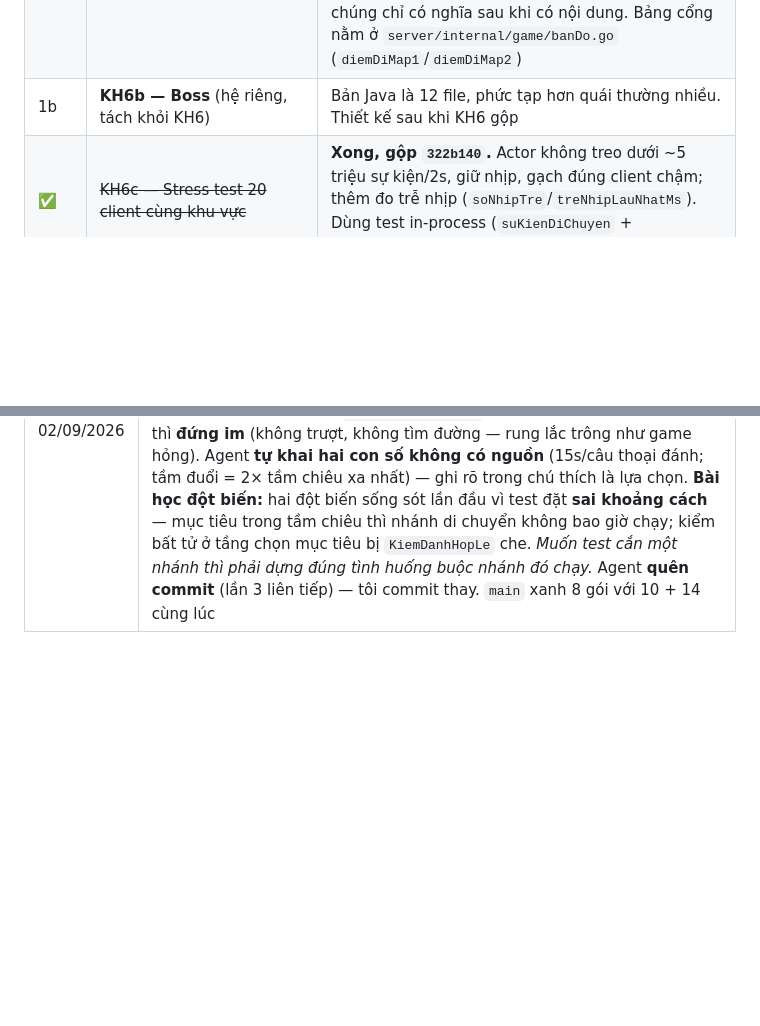
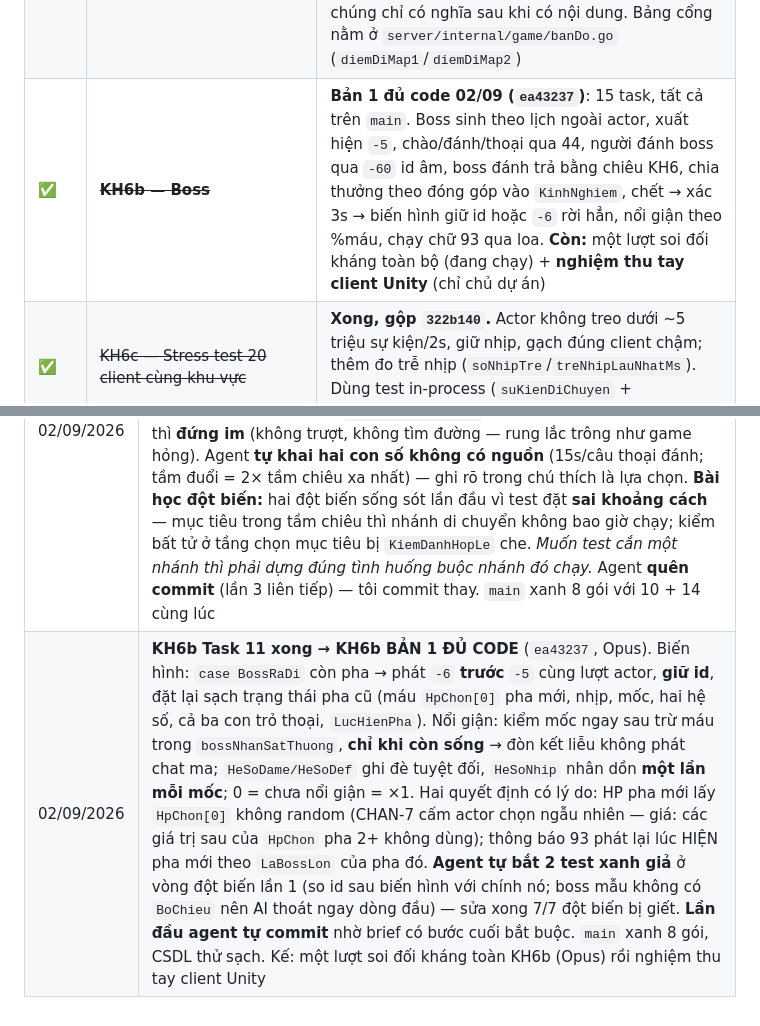
Before and after one commit to KNAGENCY/NRO_GoiBanGiao, a Markdown page: BAT-DAU-TU-DAY.md, 2 parts joined by grey strips. GitHub-like rendering; blank space fills up the shorter version.

Commit message:
docs(kh6b): task 11 xong — KH6b ban 1 du code; dang soi doi khang toan bo
Co-Authored-By: Claude Opus 5 <noreply@anthropic.com>

```diff
--- a/BAT-DAU-TU-DAY.md
+++ b/BAT-DAU-TU-DAY.md
@@ -165,7 +165,7 @@ Xếp theo thứ tự nên làm:
 | ⏳ | **Vertical slice Task 10 — clean full + warm smoke** | Canonical oracle đã harden **24 case**, 4 mutation; stale lock owner=0 đã đi qua. Full ArtRoot Task 8 v22 đã được rebuild và publish immutable đúng lock `54a638...`/pair `afd03...`; Unity resource preflight có `RESOURCE-PREFLIGHT-OK`. `E2E-ASSET-006` đã được gỡ ở tầng provenance. **Clean full/warm gameplay vẫn NOT RUN và cần phê duyệt bước riêng**; không tự mở Task 11. |
 | 1a | **Map 1 Làng Lá — hoàn thiện mỹ thuật** | **6/7 chỉ số đạt** (đo bằng `tools/map-lang-la/do-map.py`, so với concept đã duyệt). Còn: *đất phẳng lì 91% (đích ≤40%)* — **phải vẽ**, đã thử 3 cách làm bằng code, cả 3 hỏng · 2 ảnh nền đúng cỡ **2976** (hiện 1536 nên núi lặp ~1,9 lần/khung). ~~8 ảnh bóng đổ chưa lắp được~~ **xong** (dòng G1 §4). Quy trình + bẫy: [`SO-TAY-LAM-MAP.md`](docs/my-thuat/SO-TAY-LAM-MAP.md) |
 | 1a′ | **Cổng rời map — mới làm nửa đường** | Cổng + đổi map đã chạy (dòng G1 §4), nhưng **chỉ map 1 ↔ map 2** có cổng. Map 3/4/5 vẫn là **ngõ cụt**: ai chọn làng Sương Mù/Đá/Mây thì sinh ra ở đó và không đi đâu được. Ba map ấy cũng chưa có mỹ thuật, chưa có `collision` riêng (đang dùng biên dự phòng 4096) và chưa có NPC/quái — làm cổng cho chúng chỉ có nghĩa sau khi có nội dung. Bảng cổng nằm ở `server/internal/game/banDo.go` (`diemDiMap1`/`diemDiMap2`) |
-| 1b | **KH6b — Boss** (hệ riêng, tách khỏi KH6) | Bản Java là 12 file, phức tạp hơn quái thường nhiều. Thiết kế sau khi KH6 gộp |
+| ✅ | ~~**KH6b — Boss**~~ | **Bản 1 đủ code 02/09 (`ea43237`)**: 15 task, tất cả trên `main`. Boss sinh theo lịch ngoài actor, xuất hiện `-5`, chào/đánh/thoại qua 44, người đánh boss qua `-60` id âm, boss đánh trả bằng chiêu KH6, chia thưởng theo đóng góp vào `KinhNghiem`, chết → xác 3s → biến hình giữ id hoặc `-6` rời hẳn, nổi giận theo %máu, chạy chữ 93 qua loa. **Còn:** một lượt soi đối kháng toàn bộ (đang chạy) + **nghiệm thu tay client Unity** (chỉ chủ dự án) |
 | ✅ | ~~KH6c — Stress test 20 client cùng khu vực~~ | **Xong, gộp `322b140`.** Actor không treo dưới ~5 triệu sự kiện/2s, giữ nhịp, gạch đúng client chậm; thêm đo trễ nhịp (`soNhipTre`/`treNhipLauNhatMs`). Dùng test in-process (`suKienDiChuyen` + `phienStress`), không cần TCP thật |
 | 2 | KH7 — Vật phẩm, hành trang, cửa hàng, giao dịch | 🧱 **Phải chốt căn cước vật phẩm + chống nhân bản trong đặc tả TRƯỚC khi viết code** ([BO-SUNG](docs/superpowers/plans/BO-SUNG-LO-TRINH.md) Khối 3). Tách rõ 4 thứ: cửa hàng NPC / giao dịch 2 người / ký gửi / kho |
 | 3 | KH8 — Kho nội dung YAML + nạp nóng | Để thêm chiêu/quái mà không phải sửa code. **Kèm cân bằng thực nghiệm** (đơn vị `SatThuong` phải chốt — TODO trong `satthuong.go`) |
@@ -695,3 +695,4 @@ Commit riêng cho việc cập nhật tài liệu thì dùng tiền tố `docs:`
 | 27/08/2026 | **`web/.env.local.example` vào git — hết cảnh đọc README rồi đi tìm một file không tồn tại.** Ba chỗ (`web/lib/db.ts`, `web/lib/xacthucphien.ts`, `web/README.md` mục 2) bảo copy từ file mẫu đó, nhưng nó **chưa bao giờ được git theo dõi** — ai clone repo hoặc mở worktree mới đều gặp lỗi thiếu `DATABASE_URL`/`AUTH_SECRET` rồi tìm một file ma. **Thủ phạm không phải `web/.gitignore`** (mẫu `.env*.local` đòi chuỗi kết thúc bằng `.local` nên không khớp) **mà là `.gitignore` gốc dòng 42 `.env.*`**; ngoại lệ `!.env.example` ngay dưới chỉ khớp đúng cái tên đó. Gỡ bằng `!.env.local.example` đặt trong `web/.gitignore` — `.gitignore` thư mục con thắng thư mục cha nên **không phải sửa file gốc** (yêu cầu: chỉ đụng `web/`). **Cổng giữ nguyên `5433`, chỉ thêm chú thích dạy tự kiểm** (§3/§9): máy này đang nghe `5432`, nhưng sửa số cho khớp hôm nay đúng là việc agent 26/07 đã làm — chỉ dời quả mìn sang lần khởi động sau; chú thích kèm cả triệu chứng khi dùng sai cổng vì nó trông hệt lỗi code. **Kiểm chứng:** `git status` thấy file là untracked *trước khi* add (hết bị ignore), `web/.env.local` thật vẫn bị chặn, `@next/env` đọc file mẫu ra đúng hai biến (chú thích không làm hỏng parse). Bài học `git check-ignore -v` → §6.15c; nợ nhỏ còn lại → §8. Nhánh `claude/sad-rhodes-d515e4`, commit `ef57a61` |
 | 02/09/2026 | **Chia agent theo model + GATE task 1 + task 14 xong.** Chủ dự án yêu cầu không phải agent nào cũng dùng model đắt. Chia: việc *đọc-và-trích-dẫn* (GATE task 1) → **Sonnet, agent chỉ đọc**, ~108k token — bằng 1/3 một agent Opus viết code; việc *nối dây theo mẫu có sẵn* (task 14 phần 2) → **Sonnet**; việc *logic actor lõi* (task 10, 11) → **Opus**. **GATE task 1** (`4dbc8db`): client **chấp nhận** id đã `-6` quay lại bằng `-5` — `-6` xoá hẳn khỏi `vCharInMap`, `-5` tạo `Char` mới hoàn toàn, không cache nào theo id. Bẫy duy nhất (`isUsePlane` làm `-6` không xoá) **không chạm boss**: cờ chỉ bật trong `case -65` (teleport) mà server Go không bao giờ gửi (grep 0 lần). **Task 11 hết bị chặn.** **Task 14 phần 2** (`0709caf`): `noiLichBoss()` bật lịch boss ngay sau bộ phát thanh; tắt `lichBoss.Dung()` **trước** `loa.Dung()`; thêm `MucLichTuNoiDungBoss` nối dữ liệu task 15 vào bộ điều phối task 13. **Hai agent Sonnet liên tiếp làm xong nhưng QUÊN COMMIT** (Explore không có quyền commit; agent task 14 thì quên) — tôi commit thay, đã ghi §8. Bớt việc thừa: không soi đối kháng từng task nữa (để một lượt cuối KH6b), test full một lần/nhánh, gộp doc bằng script. Dọn sạch mọi nhánh cũ đã gộp — kho chỉ còn `main` + `so-no-thuong` |
 | 02/09/2026 | **KH6b Task 10 — AI boss** (`ec937f5`, Opus). Boss hết đứng yên: chọn mục tiêu **2 tầng** (ai đánh nó nhiều nhất theo sổ `SatThuongTheoNguoi` của task 12 → gần nhất; loại chết/bất tử/ngoài tầm; **hoà thì id nhỏ hơn** vì map Go duyệt ngẫu nhiên, không có chốt này boss quay qua quay lại), đánh bằng chiêu KH6 qua `KiemDanhHopLe` (`VoHanChakra=true`), phát **`-60` + `-30/9` đúng nhánh PvP** — không dùng `-9/-12` vì hai gói đó mang `byte mobId`, id boss âm không nhét vào được. Di chuyển **24 đơn vị/nhịp = đúng 1 ô lưới va chạm** qua chính `kiemDiChuyenHopLe` của người chơi; vướng tường thì **đứng im** (không trượt, không tìm đường — rung lắc trông như game hỏng). Agent **tự khai hai con số không có nguồn** (15s/câu thoại đánh; tầm đuổi = 2× tầm chiêu xa nhất) — ghi rõ trong chú thích là lựa chọn. **Bài học đột biến:** hai đột biến sống sót lần đầu vì test đặt **sai khoảng cách** — mục tiêu trong tầm chiêu thì nhánh di chuyển không bao giờ chạy; kiểm bất tử ở tầng chọn mục tiêu bị `KiemDanhHopLe` che. *Muốn test cắn một nhánh thì phải dựng đúng tình huống buộc nhánh đó chạy.* Agent **quên commit** (lần 3 liên tiếp) — tôi commit thay. `main` xanh 8 gói với 10 + 14 cùng lúc |
+| 02/09/2026 | **KH6b Task 11 xong → KH6b BẢN 1 ĐỦ CODE** (`ea43237`, Opus). Biến hình: `case BossRaDi` còn pha → phát `-6` **trước** `-5` cùng lượt actor, **giữ id**, đặt lại sạch trạng thái pha cũ (máu `HpChon[0]` pha mới, nhịp, mốc, hai hệ số, cả ba con trỏ thoại, `LucHienPha`). Nổi giận: kiểm mốc ngay sau trừ máu trong `bossNhanSatThuong`, **chỉ khi còn sống** → đòn kết liễu không phát chat ma; `HeSoDame/HeSoDef` ghi đè tuyệt đối, `HeSoNhip` nhân dồn **một lần mỗi mốc**; 0 = chưa nổi giận = ×1. Hai quyết định có lý do: HP pha mới lấy `HpChon[0]` không random (CHAN-7 cấm actor chọn ngẫu nhiên — giá: các giá trị sau của `HpChon` pha 2+ không dùng); thông báo 93 phát lại lúc HIỆN pha mới theo `LaBossLon` của pha đó. **Agent tự bắt 2 test xanh giả** ở vòng đột biến lần 1 (so id sau biến hình với chính nó; boss mẫu không có `BoChieu` nên AI thoát ngay dòng đầu) — sửa xong 7/7 đột biến bị giết. **Lần đầu agent tự commit** nhờ brief có bước cuối bắt buộc. `main` xanh 8 gói, CSDL thử sạch. Kế: một lượt soi đối kháng toàn KH6b (Opus) rồi nghiệm thu tay client Unity |
```
Also changed, not shown: NHAT-KY-AGENT.md (+1 -0 lines), 1 other file.
